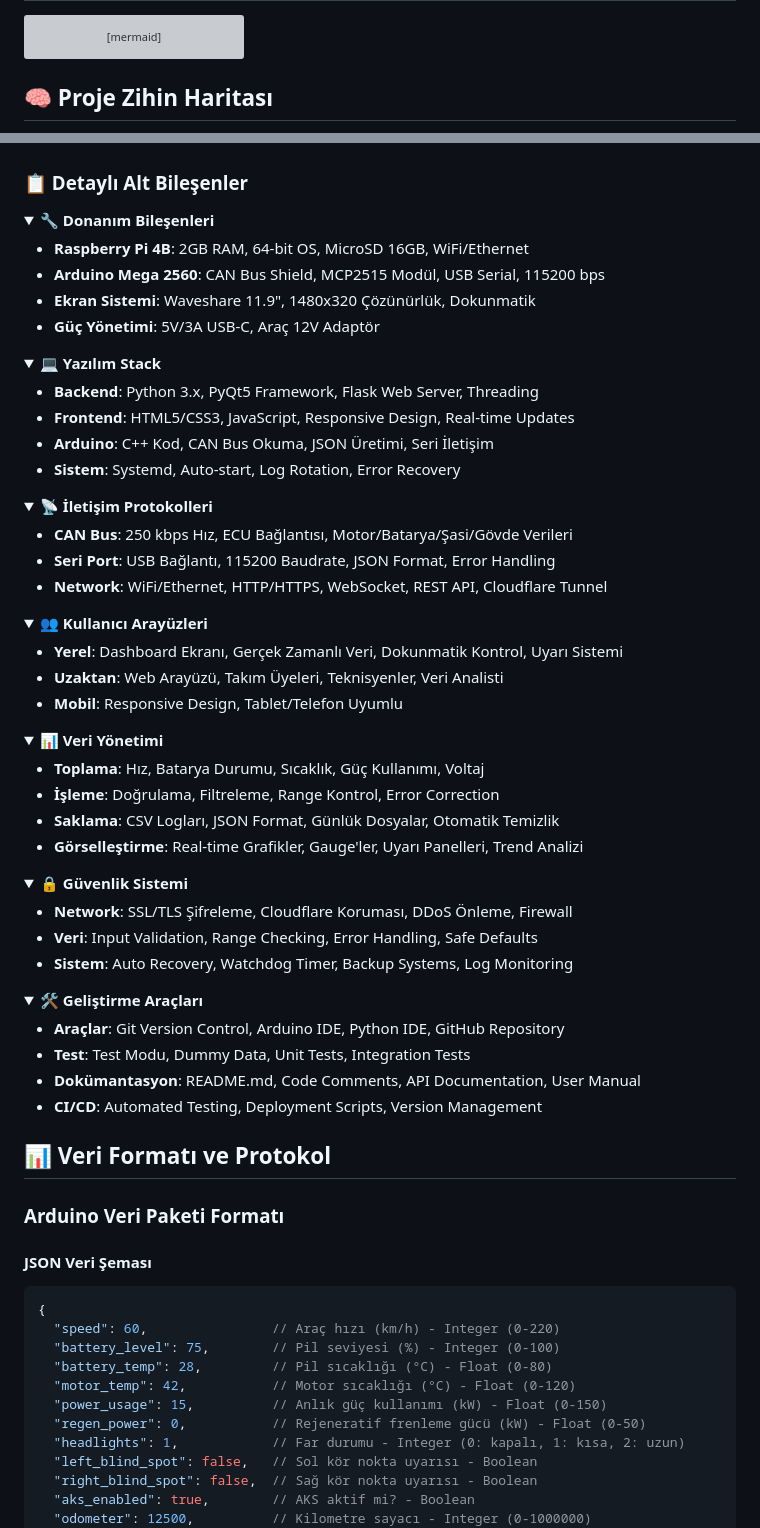
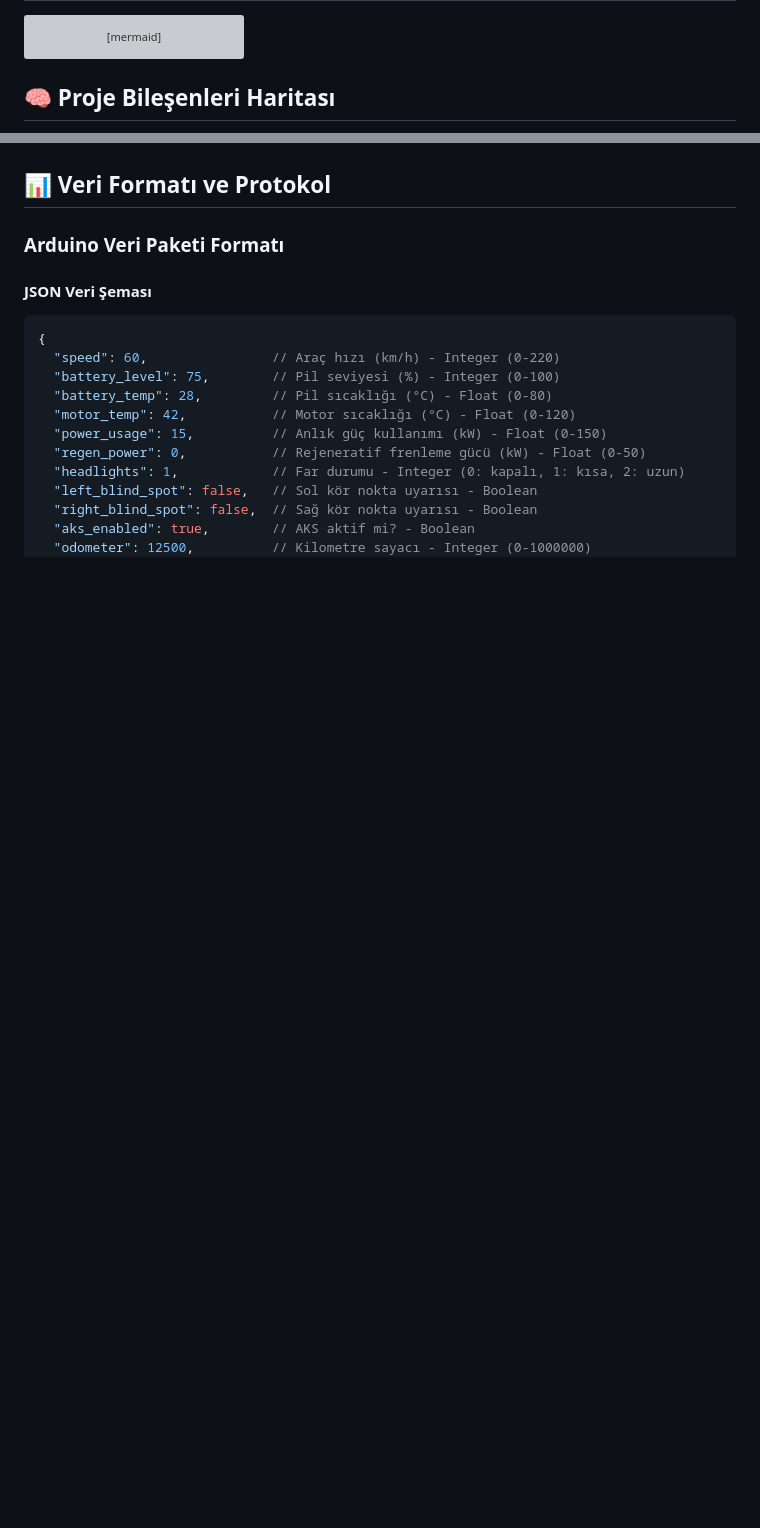
Before and after one commit to efekannn5/TelemetryBiltekBaru, a Markdown page: README.md, 2 parts joined by grey strips. GitHub-like rendering; folded sections open; blank space fills up the shorter version; grey boxes are pictures that could not be loaded.

````diff
--- a/README.md
+++ b/README.md
@@ -96,6 +96,6 @@ graph TB
     style REMOTE fill:#004684
 ```
 
-## 🧠 Proje Zihin Haritası
+## 🧠 Proje Bileşenleri Haritası
 
 ```mermaid
@@ -152,73 +157,4 @@ mindmap
 ```
-
-### 📋 Detaylı Alt Bileşenler
-
-<details>
-<summary><strong>🔧 Donanım Bileşenleri</strong></summary>
-
-- **Raspberry Pi 4B**: 2GB RAM, 64-bit OS, MicroSD 16GB, WiFi/Ethernet
-- **Arduino Mega 2560**: CAN Bus Shield, MCP2515 Modül, USB Serial, 115200 bps
-- **Ekran Sistemi**: Waveshare 11.9", 1480x320 Çözünürlük, Dokunmatik
-- **Güç Yönetimi**: 5V/3A USB-C, Araç 12V Adaptör
-
-</details>
-
-<details>
-<summary><strong>💻 Yazılım Stack</strong></summary>
-
-- **Backend**: Python 3.x, PyQt5 Framework, Flask Web Server, Threading
-- **Frontend**: HTML5/CSS3, JavaScript, Responsive Design, Real-time Updates
-- **Arduino**: C++ Kod, CAN Bus Okuma, JSON Üretimi, Seri İletişim
-- **Sistem**: Systemd, Auto-start, Log Rotation, Error Recovery
-
-</details>
-
-<details>
-<summary><strong>📡 İletişim Protokolleri</strong></summary>
-
-- **CAN Bus**: 250 kbps Hız, ECU Bağlantısı, Motor/Batarya/Şasi/Gövde Verileri
-- **Seri Port**: USB Bağlantı, 115200 Baudrate, JSON Format, Error Handling
-- **Network**: WiFi/Ethernet, HTTP/HTTPS, WebSocket, REST API, Cloudflare Tunnel
-
-</details>
-
-<details>
-<summary><strong>👥 Kullanıcı Arayüzleri</strong></summary>
-
-- **Yerel**: Dashboard Ekranı, Gerçek Zamanlı Veri, Dokunmatik Kontrol, Uyarı Sistemi
-- **Uzaktan**: Web Arayüzü, Takım Üyeleri, Teknisyenler, Veri Analisti
-- **Mobil**: Responsive Design, Tablet/Telefon Uyumlu
-
-</details>
-
-<details>
-<summary><strong>📊 Veri Yönetimi</strong></summary>
-
-- **Toplama**: Hız, Batarya Durumu, Sıcaklık, Güç Kullanımı, Voltaj
-- **İşleme**: Doğrulama, Filtreleme, Range Kontrol, Error Correction
-- **Saklama**: CSV Logları, JSON Format, Günlük Dosyalar, Otomatik Temizlik
-- **Görselleştirme**: Real-time Grafikler, Gauge'ler, Uyarı Panelleri, Trend Analizi
-
-</details>
-
-<details>
-<summary><strong>🔒 Güvenlik Sistemi</strong></summary>
-
-- **Network**: SSL/TLS Şifreleme, Cloudflare Koruması, DDoS Önleme, Firewall
-- **Veri**: Input Validation, Range Checking, Error Handling, Safe Defaults
-- **Sistem**: Auto Recovery, Watchdog Timer, Backup Systems, Log Monitoring
-
-</details>
-
-<details>
-<summary><strong>🛠️ Geliştirme Araçları</strong></summary>
-
-- **Araçlar**: Git Version Control, Arduino IDE, Python IDE, GitHub Repository
-- **Test**: Test Modu, Dummy Data, Unit Tests, Integration Tests
-- **Dokümantasyon**: README.md, Code Comments, API Documentation, User Manual
-- **CI/CD**: Automated Testing, Deployment Scripts, Version Management
-
-</details>
 
 ## 📊 Veri Formatı ve Protokol
 
````
Also changed, not shown: other parts of README.md (+49 -44 lines).
